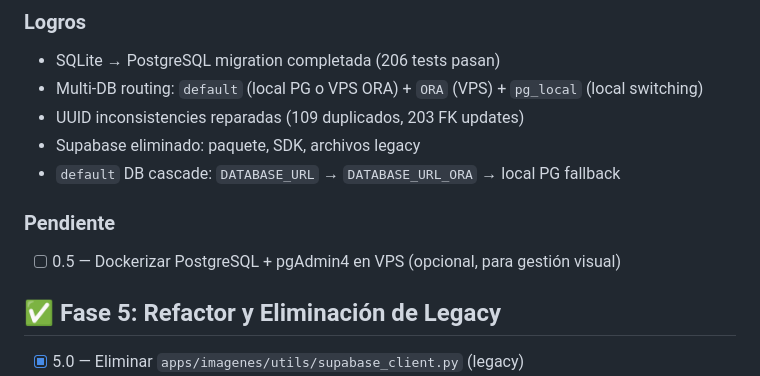
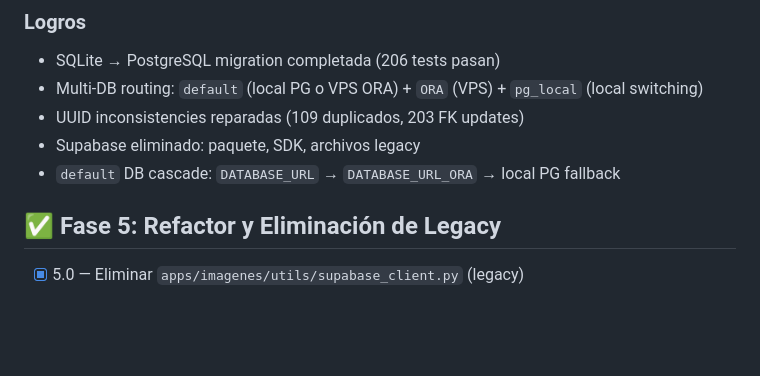
Before and after one commit to rroldanb/eitapp, a Markdown page: TODO.md, the part around the change. Rendered like a GitHub page; blank space fills up the shorter version.

Commit message:
chore: descartar item 0.5 (pg dockerizado)

```diff
--- a/TODO.md
+++ b/TODO.md
@@ -37,9 +37,6 @@
 - UUID inconsistencies reparadas (109 duplicados, 203 FK updates)
 - Supabase eliminado: paquete, SDK, archivos legacy
 - `default` DB cascade: `DATABASE_URL` → `DATABASE_URL_ORA` → local PG fallback
-
-### Pendiente
-- [ ] 0.5 — Dockerizar PostgreSQL + pgAdmin4 en VPS (opcional, para gestión visual)
 
 ## ✅ Fase 5: Refactor y Eliminación de Legacy
 - [x] 5.0 — Eliminar `apps/imagenes/utils/supabase_client.py` (legacy)
```
